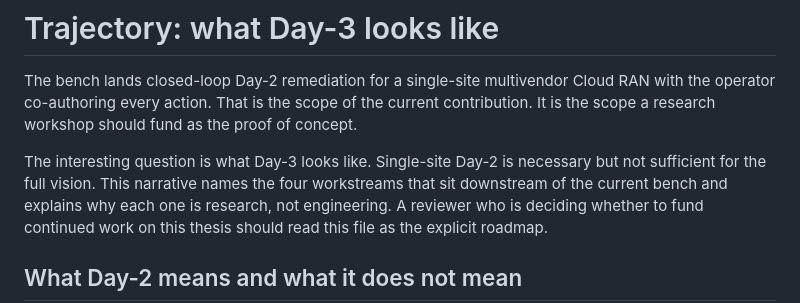
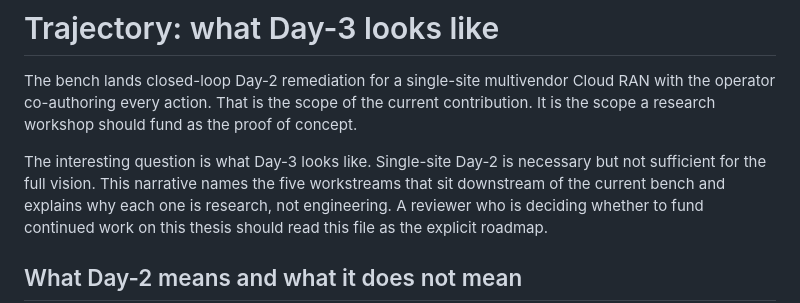
Before and after one commit to dkypuros/oran-agent-harness, a Markdown page: narratives/trajectory_what_day_3_looks_like.md, the part around the change. Drawn GitHub-style.

```diff
--- a/narratives/trajectory_what_day_3_looks_like.md
+++ b/narratives/trajectory_what_day_3_looks_like.md
@@ -13,7 +13,7 @@ operator co-authoring every action. That is the scope of the current contributio
 scope a research workshop should fund as the proof of concept.
 
 The interesting question is what Day-3 looks like. Single-site Day-2 is necessary but not
-sufficient for the full vision. This narrative names the four workstreams that sit downstream of
+sufficient for the full vision. This narrative names the five workstreams that sit downstream of
 the current bench and explains why each one is research, not engineering. A reviewer who is
 deciding whether to fund continued work on this thesis should read this file as the explicit
 roadmap.
```
Also changed, not shown: talk/post_ngrg_handoff.md (+8 -5 lines).
